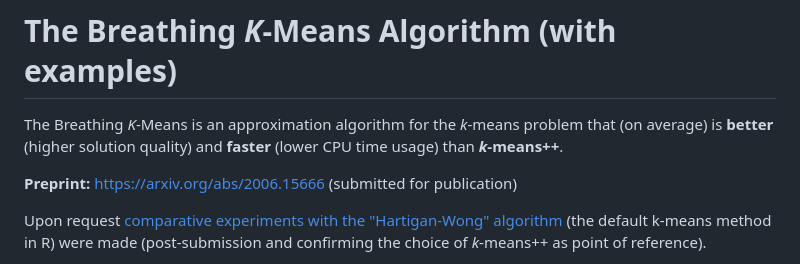
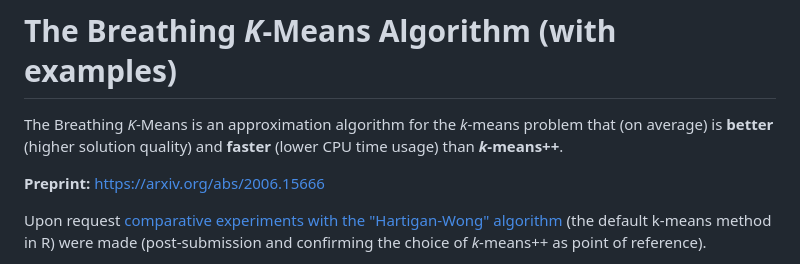
Before and after one commit to gittar/breathing-k-means, a Markdown page: README.md, the part around the change. Rendered like a GitHub page.

```diff
--- a/README.md
+++ b/README.md
@@ -4,7 +4,7 @@
 The Breathing *K*-Means is an approximation algorithm for the *k*-means problem that (on average) is **better** (higher solution quality) and **faster** (lower CPU time usage) than  ***k*-means++**.
 
 **Preprint:**
-https://arxiv.org/abs/2006.15666 (submitted for publication)
+https://arxiv.org/abs/2006.15666
 
 Upon request [comparative experiments with the "Hartigan-Wong" algorithm](./HartiganWong/hartiganwong.md) (the default k-means method in R) were made (post-submission and confirming the choice of *k*-means++ as point of reference).
 
```
